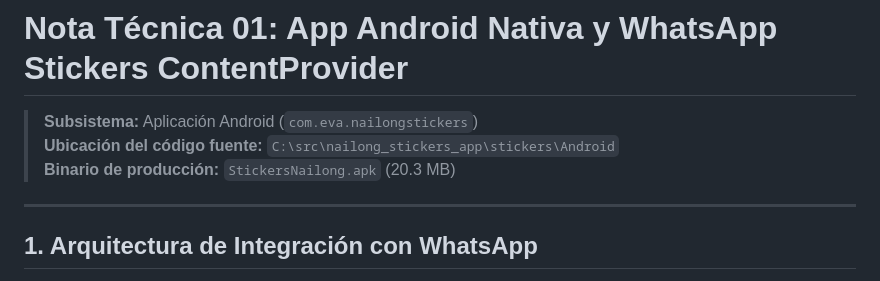
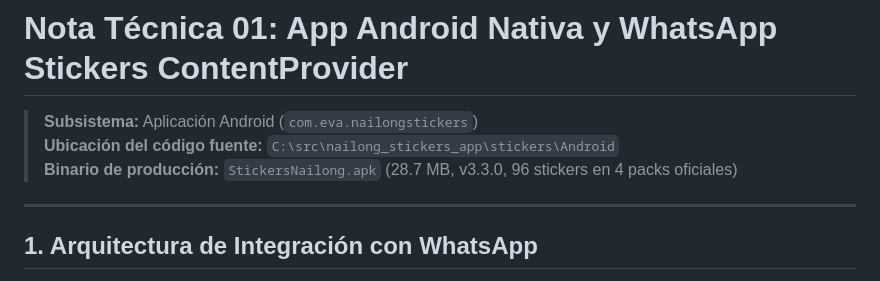
Before and after one commit to AlvaroLofra/Nailong, a Markdown page: documentacion/notas_tecnicas/01_app_android_whatsapp_stickers.md, the part around the change. GitHub-like rendering.

Commit message:
docs: actualizar notas tecnicas y guia de desarrollo a 96 stickers y v3.3.0

```diff
--- a/documentacion/notas_tecnicas/01_app_android_whatsapp_stickers.md
+++ b/documentacion/notas_tecnicas/01_app_android_whatsapp_stickers.md
@@ -2,7 +2,7 @@
 
 > **Subsistema:** Aplicación Android (`com.eva.nailongstickers`)
 > **Ubicación del código fuente:** `C:\src\nailong_stickers_app\stickers\Android`
-> **Binario de producción:** `StickersNailong.apk` (20.3 MB)
+> **Binario de producción:** `StickersNailong.apk` (28.7 MB, v3.3.0, 96 stickers en 4 packs oficiales)
 
 ---
 
```
Also changed, not shown: documentacion/guias_y_contexto/GUIA_DESARROLLO.md (+2 -2 lines), documentacion/notas_tecnicas/00_mapa_de_codigo.md (+2 -2 lines).
